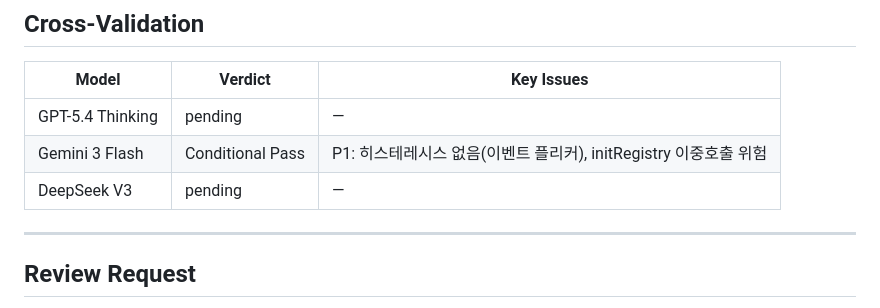
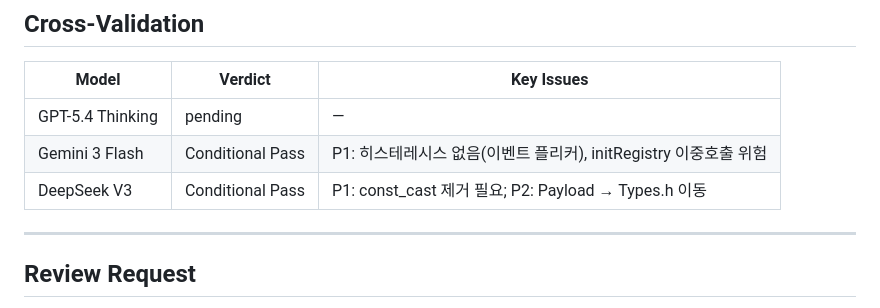
Before and after one commit to cloud-honey/vse-platform, a Markdown page: reports/TASK-02-004_Review_Report.md, the part around the change. Rendered like a GitHub page.

Commit message:
docs: TASK-02-004 DeepSeek 리뷰 추가

```diff
--- a/reports/TASK-02-004_Review_Report.md
+++ b/reports/TASK-02-004_Review_Report.md
@@ -123,7 +123,7 @@ None.
 |---|---|---|
 | GPT-5.4 Thinking | pending | — |
 | Gemini 3 Flash   | Conditional Pass | P1: 히스테레시스 없음(이벤트 플리커), initRegistry 이중호출 위험 |
-| DeepSeek V3      | pending | — |
+| DeepSeek V3      | Conditional Pass | P1: const_cast 제거 필요; P2: Payload → Types.h 이동 |
 
 ---
 
```
Also changed, not shown: reports/TASK-02-004_Review_DeepSeek.md (added, +22 -0 lines).
